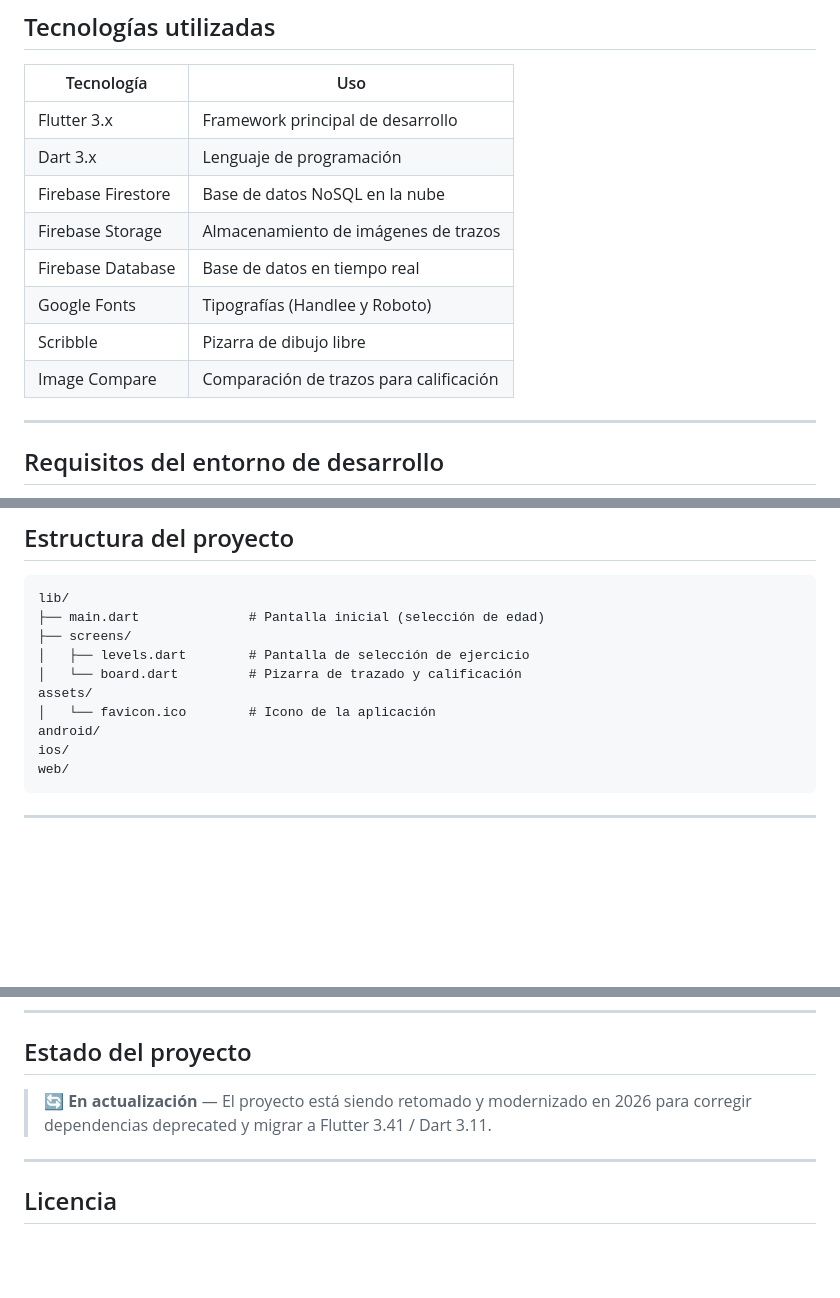
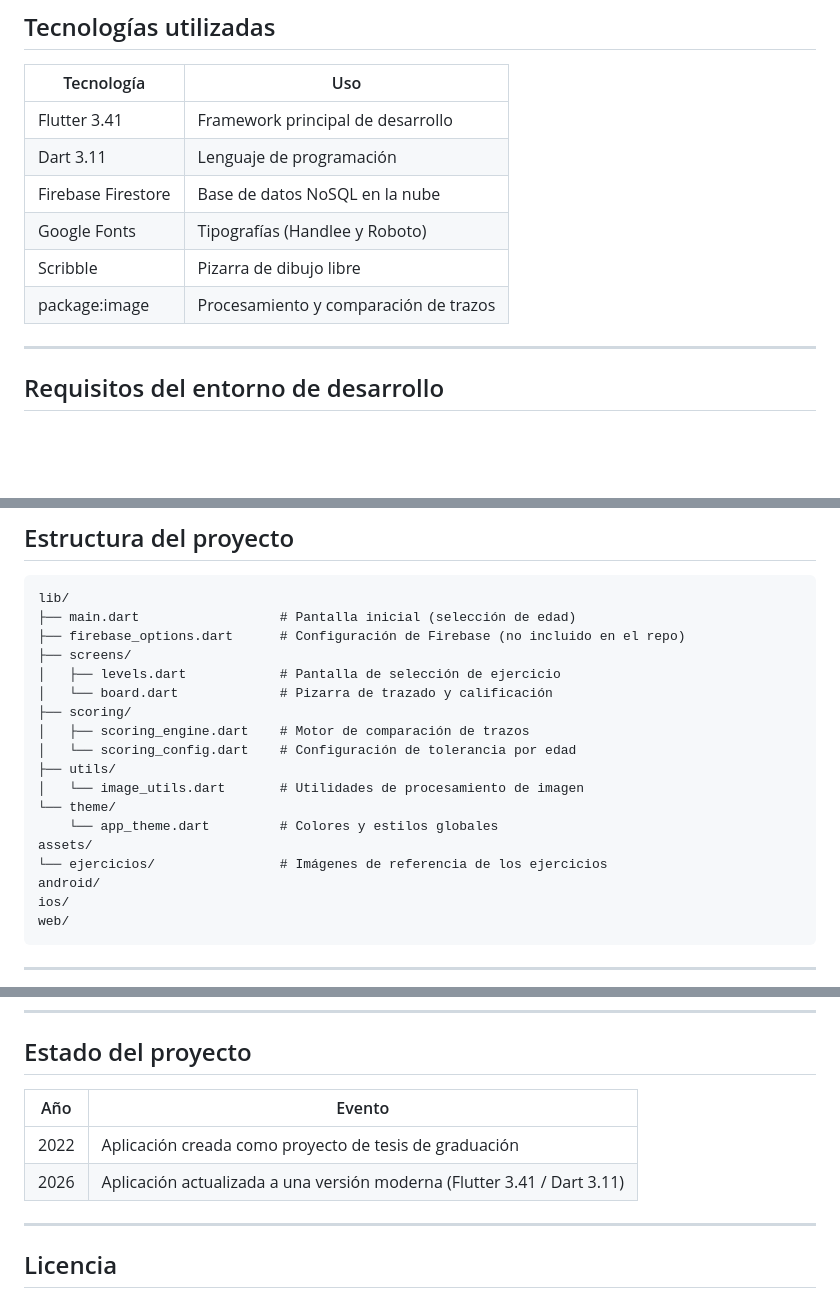
Before and after one commit to jaalecioo/EscribeGT, a Markdown page: README.md, 3 parts joined by grey strips. GitHub-like rendering; blank space fills up the shorter version.

Commit message:
se añade ajustes al MD

````diff
--- a/README.md
+++ b/README.md
@@ -32,14 +32,12 @@ Fue desarrollada como respuesta a la brecha educativa generada por la pandemia d
 
 | Tecnología | Uso |
 |---|---|
-| Flutter 3.x | Framework principal de desarrollo |
-| Dart 3.x | Lenguaje de programación |
+| Flutter 3.41 | Framework principal de desarrollo |
+| Dart 3.11 | Lenguaje de programación |
 | Firebase Firestore | Base de datos NoSQL en la nube |
-| Firebase Storage | Almacenamiento de imágenes de trazos |
-| Firebase Database | Base de datos en tiempo real |
 | Google Fonts | Tipografías (Handlee y Roboto) |
 | Scribble | Pizarra de dibujo libre |
-| Image Compare | Comparación de trazos para calificación |
+| package:image | Procesamiento y comparación de trazos |
 
 ---
 
@@ -92,12 +90,20 @@ flutter run
 
 ```
 lib/
-├── main.dart              # Pantalla inicial (selección de edad)
+├── main.dart                  # Pantalla inicial (selección de edad)
+├── firebase_options.dart      # Configuración de Firebase (no incluido en el repo)
 ├── screens/
-│   ├── levels.dart        # Pantalla de selección de ejercicio
-│   └── board.dart         # Pizarra de trazado y calificación
+│   ├── levels.dart            # Pantalla de selección de ejercicio
+│   └── board.dart             # Pizarra de trazado y calificación
+├── scoring/
+│   ├── scoring_engine.dart    # Motor de comparación de trazos
+│   └── scoring_config.dart    # Configuración de tolerancia por edad
+├── utils/
+│   └── image_utils.dart       # Utilidades de procesamiento de imagen
+└── theme/
+    └── app_theme.dart         # Colores y estilos globales
 assets/
-│   └── favicon.ico        # Icono de la aplicación
+└── ejercicios/                # Imágenes de referencia de los ejercicios
 android/
 ios/
 web/
@@ -132,7 +138,10 @@ Universidad Mariano Gálvez de Guatemala — Julio 2022
 
 ## Estado del proyecto
 
-> 🔄 **En actualización** — El proyecto está siendo retomado y modernizado en 2026 para corregir dependencias deprecated y migrar a Flutter 3.41 / Dart 3.11.
+| Año | Evento |
+|---|---|
+| 2022 | Aplicación creada como proyecto de tesis de graduación |
+| 2026 | Aplicación actualizada a una versión moderna (Flutter 3.41 / Dart 3.11) |
 
 ---
 
````
